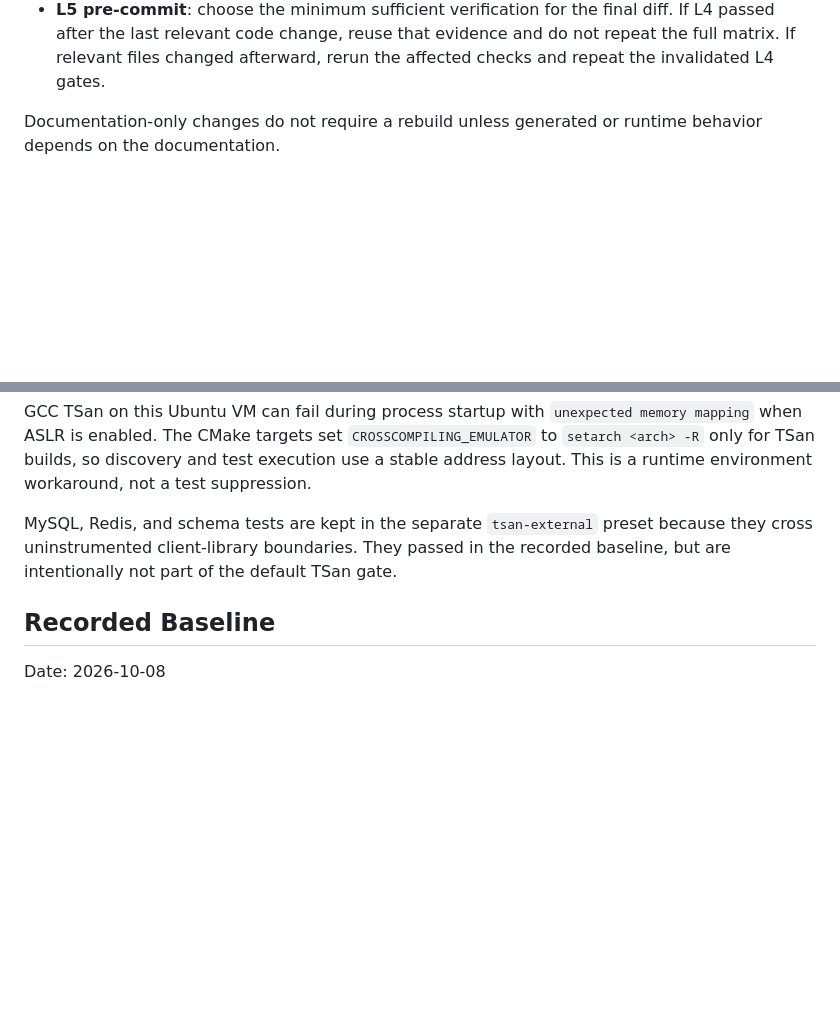
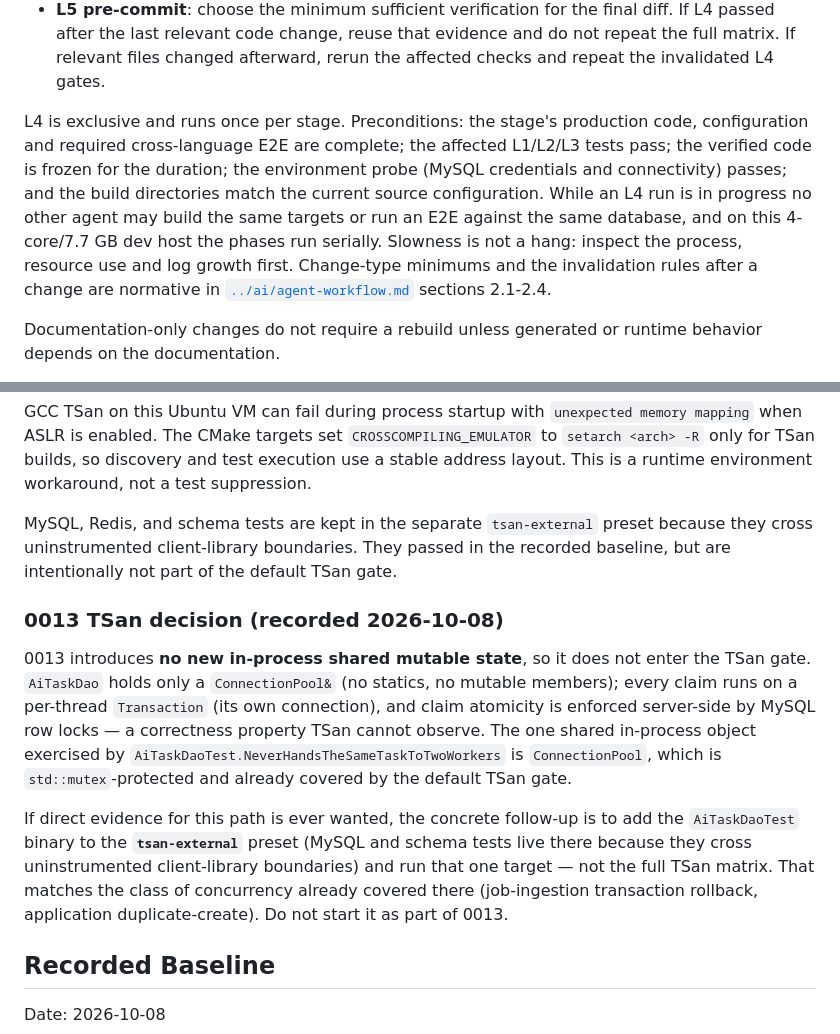
Before and after one commit to cjs1102/JobPilotAI, a Markdown page: docs/quality/README.md, 2 parts joined by grey strips. Drawn GitHub-style; blank space fills up the shorter version.

Commit message:
docs(ai): enforce efficient verification workflow

```diff
--- a/docs/quality/README.md
+++ b/docs/quality/README.md
@@ -39,6 +39,17 @@ change crosses into a higher-risk boundary.
   diff. If L4 passed after the last relevant code change, reuse that evidence
   and do not repeat the full matrix. If relevant files changed afterward,
   rerun the affected checks and repeat the invalidated L4 gates.
+
+L4 is exclusive and runs once per stage. Preconditions: the stage's production
+code, configuration and required cross-language E2E are complete; the affected
+L1/L2/L3 tests pass; the verified code is frozen for the duration; the
+environment probe (MySQL credentials and connectivity) passes; and the build
+directories match the current source configuration. While an L4 run is in
+progress no other agent may build the same targets or run an E2E against the
+same database, and on this 4-core/7.7 GB dev host the phases run serially.
+Slowness is not a hang: inspect the process, resource use and log growth first.
+Change-type minimums and the invalidation rules after a change are normative in
+[`../ai/agent-workflow.md`](../ai/agent-workflow.md) sections 2.1-2.4.
 
 Documentation-only changes do not require a rebuild unless generated or
 runtime behavior depends on the documentation.
@@ -145,6 +156,23 @@ MySQL, Redis, and schema tests are kept in the separate `tsan-external` preset
 because they cross uninstrumented client-library boundaries. They passed in
 the recorded baseline, but are intentionally not part of the default TSan gate.
 
+### 0013 TSan decision (recorded 2026-10-08)
+
+0013 introduces **no new in-process shared mutable state**, so it does not enter
+the TSan gate. `AiTaskDao` holds only a `ConnectionPool&` (no statics, no mutable
+members); every claim runs on a per-thread `Transaction` (its own connection),
+and claim atomicity is enforced server-side by MySQL row locks — a correctness
+property TSan cannot observe. The one shared in-process object exercised by
+`AiTaskDaoTest.NeverHandsTheSameTaskToTwoWorkers` is `ConnectionPool`, which is
+`std::mutex`-protected and already covered by the default TSan gate.
+
+If direct evidence for this path is ever wanted, the concrete follow-up is to
+add the `AiTaskDaoTest` binary to the **`tsan-external`** preset (MySQL and
+schema tests live there because they cross uninstrumented client-library
+boundaries) and run that one target — not the full TSan matrix. That matches the
+class of concurrency already covered there (job-ingestion transaction rollback,
+application duplicate-create). Do not start it as part of 0013.
+
 ## Recorded Baseline
 
 Date: 2026-10-08
```
Also changed, not shown: AGENTS.md (+2 -0 lines), docs/ai/agent-workflow.md (+50 -0 lines).
